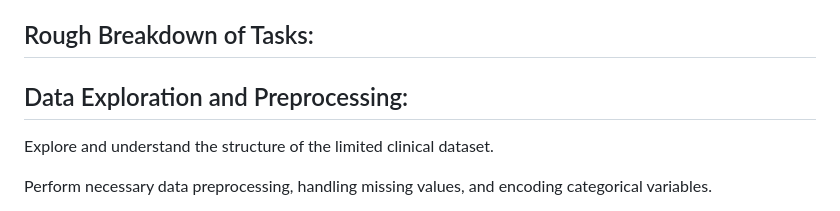
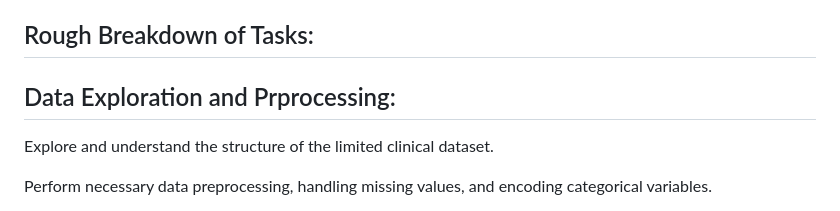
Before and after one commit to neslink/ProjectHIV, a Markdown page: README.md, the part around one of its changes. Drawn GitHub-style.

```diff
--- a/README.md
+++ b/README.md
@@ -18,7 +18,7 @@ What are the key clinical factors that contribute to predicting positive outcome
 
 ## Rough Breakdown of Tasks:
 
-## Data Exploration and Preprocessing:
+## Data Exploration and Prprocessing:
 
 Explore and understand the structure of the limited clinical dataset.
 
```
Also changed, not shown: other parts of README.md (+1 -1 lines).
